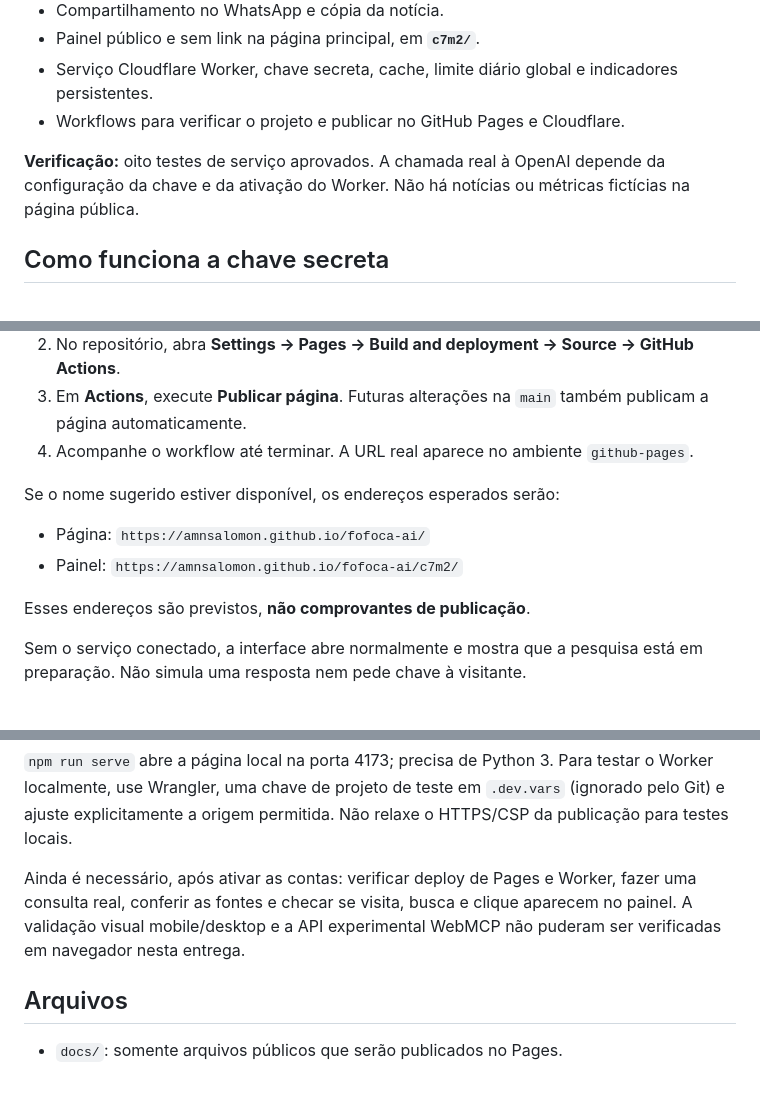
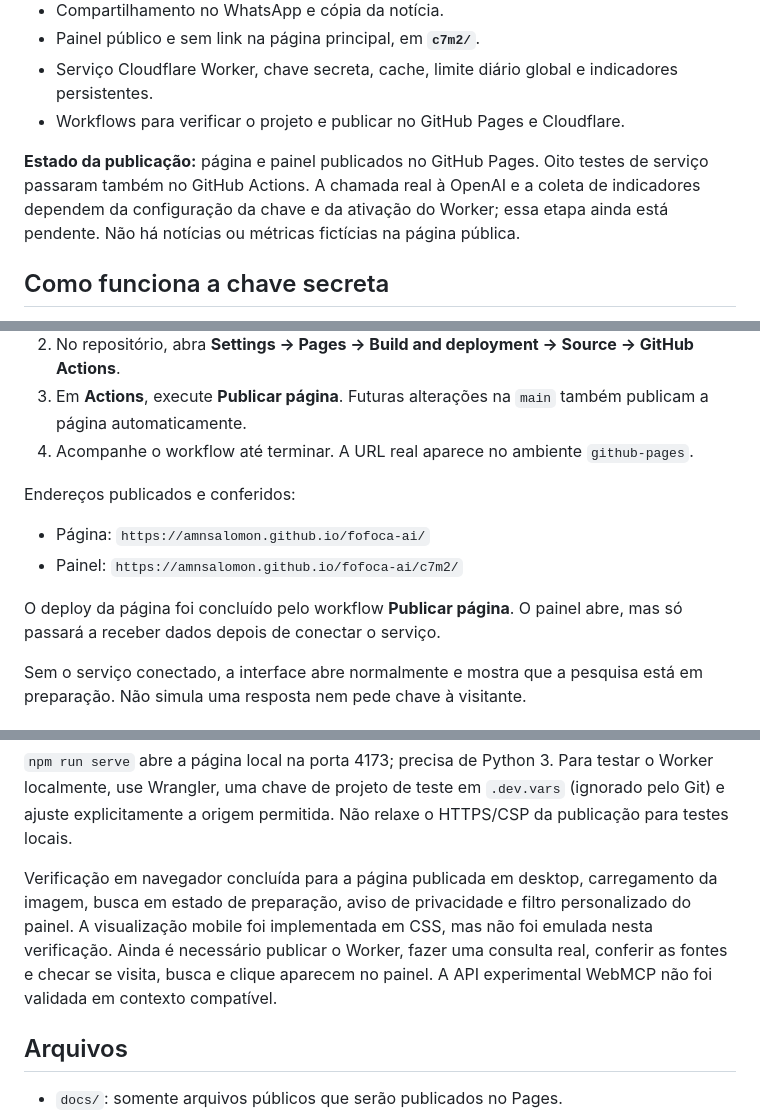
Before and after one commit to amnsalomon/fofoca-ai, a Markdown page: README.md, 3 parts joined by grey strips. GitHub-like rendering; blank space fills up the shorter version.

Commit message:
Documenta endereços publicados e ativação pendente do serviço

```diff
--- a/README.md
+++ b/README.md
@@ -19,7 +19,7 @@ Sugestão para o banner no site da loja: **“Quer uma fofoca? Veja o que saiu s
 - Serviço Cloudflare Worker, chave secreta, cache, limite diário global e indicadores persistentes.
 - Workflows para verificar o projeto e publicar no GitHub Pages e Cloudflare.
 
-**Verificação:** oito testes de serviço aprovados. A chamada real à OpenAI depende da configuração da chave e da ativação do Worker. Não há notícias ou métricas fictícias na página pública.
+**Estado da publicação:** página e painel publicados no GitHub Pages. Oito testes de serviço passaram também no GitHub Actions. A chamada real à OpenAI e a coleta de indicadores dependem da configuração da chave e da ativação do Worker; essa etapa ainda está pendente. Não há notícias ou métricas fictícias na página pública.
 
 ## Como funciona a chave secreta
 
@@ -40,12 +40,12 @@ Repositório: **`amnsalomon/fofoca-ai`**.
 3. Em **Actions**, execute **Publicar página**. Futuras alterações na `main` também publicam a página automaticamente.
 4. Acompanhe o workflow até terminar. A URL real aparece no ambiente `github-pages`.
 
-Se o nome sugerido estiver disponível, os endereços esperados serão:
+Endereços publicados e conferidos:
 
 - Página: `https://amnsalomon.github.io/fofoca-ai/`
 - Painel: `https://amnsalomon.github.io/fofoca-ai/c7m2/`
 
-Esses endereços são previstos, **não comprovantes de publicação**.
+O deploy da página foi concluído pelo workflow **Publicar página**. O painel abre, mas só passará a receber dados depois de conectar o serviço.
 
 Sem o serviço conectado, a interface abre normalmente e mostra que a pesquisa está em preparação. Não simula uma resposta nem pede chave à visitante.
 
@@ -154,7 +154,7 @@ npm run serve
 
 `npm run serve` abre a página local na porta 4173; precisa de Python 3. Para testar o Worker localmente, use Wrangler, uma chave de projeto de teste em `.dev.vars` (ignorado pelo Git) e ajuste explicitamente a origem permitida. Não relaxe o HTTPS/CSP da publicação para testes locais.
 
-Ainda é necessário, após ativar as contas: verificar deploy de Pages e Worker, fazer uma consulta real, conferir as fontes e checar se visita, busca e clique aparecem no painel. A validação visual mobile/desktop e a API experimental WebMCP não puderam ser verificadas em navegador nesta entrega.
+Verificação em navegador concluída para a página publicada em desktop, carregamento da imagem, busca em estado de preparação, aviso de privacidade e filtro personalizado do painel. A visualização mobile foi implementada em CSS, mas não foi emulada nesta verificação. Ainda é necessário publicar o Worker, fazer uma consulta real, conferir as fontes e checar se visita, busca e clique aparecem no painel. A API experimental WebMCP não foi validada em contexto compatível.
 
 ## Arquivos
 
```
